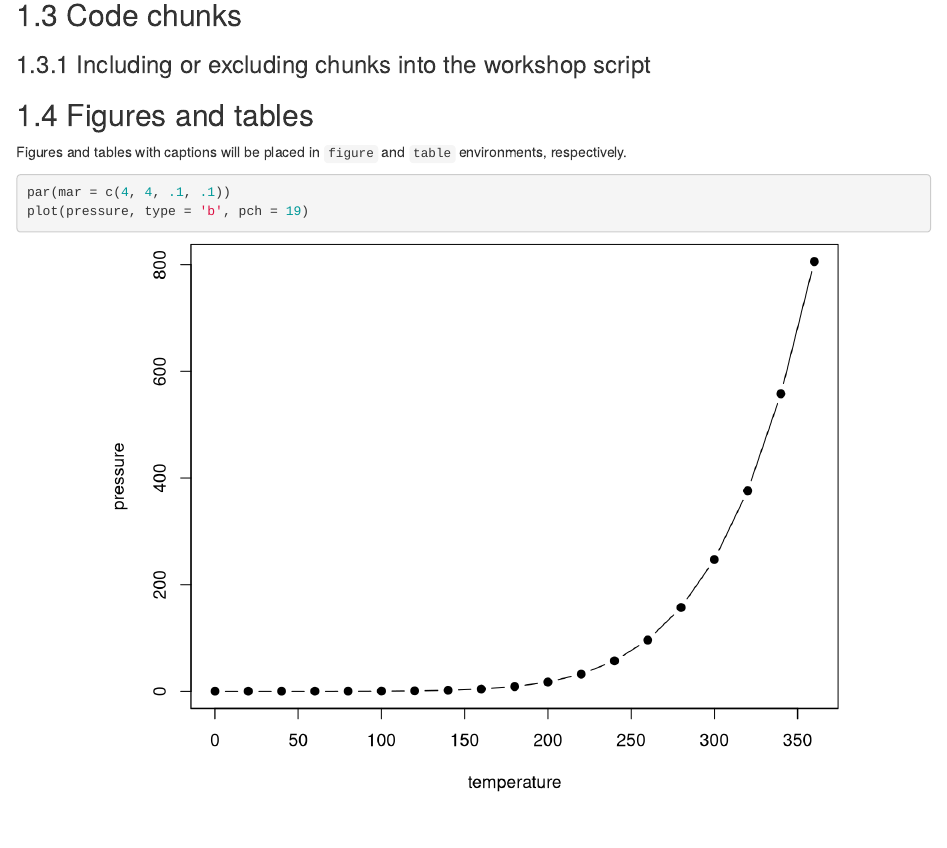
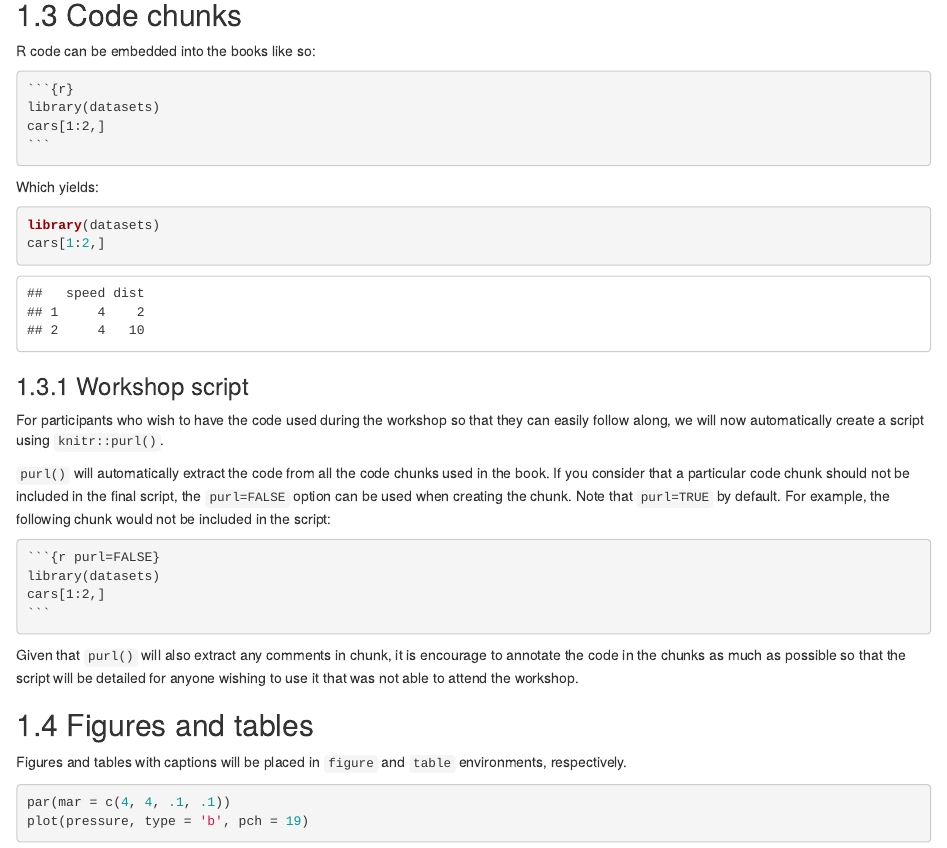
Before and after one commit to QCBSRworkshops/templateWorkshops, an R Markdown document (book-template/01-basics.Rmd): the page in a window 1100 px wide, from 460 px down. Rendered offline with R 4.5, knitr and Pandoc, with nearby package versions; drawn as R Markdown's standard HTML page in place of the format the file asks for.

Commit message:
Update 01-basics.Rmd

`````diff
--- a/book-template/01-basics.Rmd
+++ b/book-template/01-basics.Rmd
@@ -22,7 +22,35 @@ You can label chapter and section titles using `{#label}` after them, e.g., we c
 
 ## Code chunks
 
-### Including or excluding chunks into the workshop script
+R code can be embedded into the books like so:
+
+````markdown
+`r ''````{r}
+library(datasets)
+cars[1:2,]
+```
+````
+
+Which yields:
+```{r}
+library(datasets)
+cars[1:2,]
+```
+
+### Workshop script
+
+For participants who wish to have the code used during the workshop so that they can easily follow along, we will now automatically create a script using `knitr::purl()`.
+
+`purl()` will automatically extract the code from all the code chunks used in the book. If you consider that a particular code chunk should not be included in the final script, the `purl=FALSE` option can be used when creating the chunk. Note that `purl=TRUE` by default. For example, the following chunk would not be included in the script:
+
+````markdown
+`r ''````{r purl=FALSE}
+library(datasets)
+cars[1:2,]
+```
+````
+
+Given that `purl()` will also extract any comments in chunk, it is encourage to annotate the code in the chunks as much as possible so that the script will be detailed for anyone wishing to use it that was not able to attend the workshop.
 
 ## Figures and tables
 
`````
